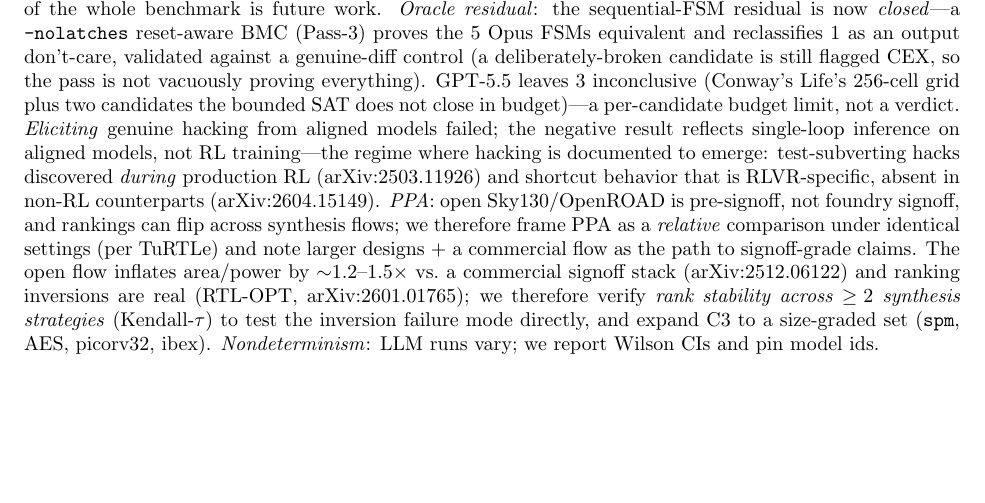
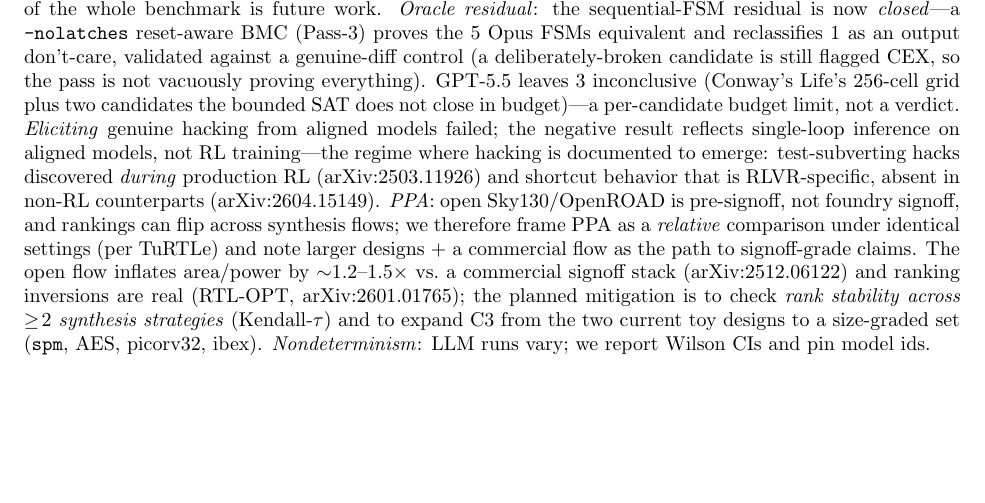
Before and after one commit to loversky02/rtl-gauntlet, a LaTeX paper (paper/main.tex): part of page 5 of 7, cut so that both start at the same text. Compiled offline with pdfLaTeX.

Commit message:
paper: soften Kendall-tau rank-stability to planned (C3 is 2 toy designs, not done)
Consistency with the Min-K softening — 'we verify' -> 'the planned mitigation is to check'.

```diff
--- a/paper/main.tex
+++ b/paper/main.tex
@@ -280,9 +280,9 @@ Sky130/OpenROAD is pre-signoff, not foundry signoff, and rankings can flip acros
 we therefore frame PPA as a \emph{relative} comparison under identical settings (per TuRTLe) and
 note larger designs $+$ a commercial flow as the path to signoff-grade claims. The open flow inflates
 area/power by ${\sim}1.2$--$1.5\times$ vs.\ a commercial signoff stack (arXiv:2512.06122) and ranking
-inversions are real (RTL-OPT, arXiv:2601.01765); we therefore verify \emph{rank stability across
-$\ge\!2$ synthesis strategies} (Kendall-$\tau$) to test the inversion failure mode directly, and expand
-C3 to a size-graded set (\code{spm}, AES, picorv32, ibex). \emph{Nondeterminism}:
+inversions are real (RTL-OPT, arXiv:2601.01765); the planned mitigation is to check \emph{rank
+stability across $\ge\!2$ synthesis strategies} (Kendall-$\tau$) and to expand C3 from the two current
+toy designs to a size-graded set (\code{spm}, AES, picorv32, ibex). \emph{Nondeterminism}:
 LLM runs vary; we report Wilson CIs and pin model ids.
 
 \section{Limitations and Future Work}
```
Also changed, not shown: paper/main.pdf.
